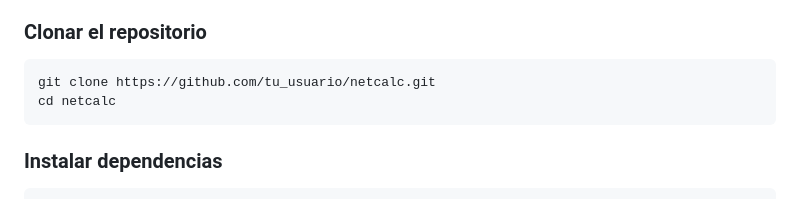
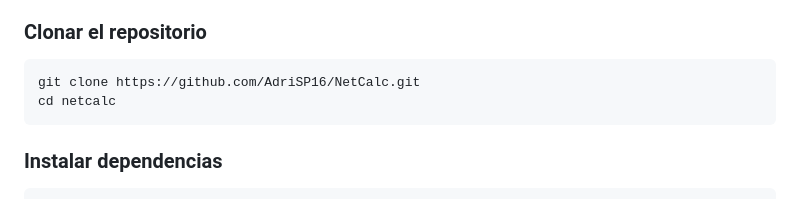
Before and after one commit to AdriSP16/NetCalc, a Markdown page: ReadMe.md, the part around the change. Drawn GitHub-style.

````diff
--- a/ReadMe.md
+++ b/ReadMe.md
@@ -33,7 +33,7 @@ Con **NetCalc**, puedes obtener de forma rápida y visual la dirección de red,
 ### Clonar el repositorio
 
 ```bash
-git clone https://github.com/tu_usuario/netcalc.git
+git clone https://github.com/AdriSP16/NetCalc.git
 cd netcalc
 ```
 
````
